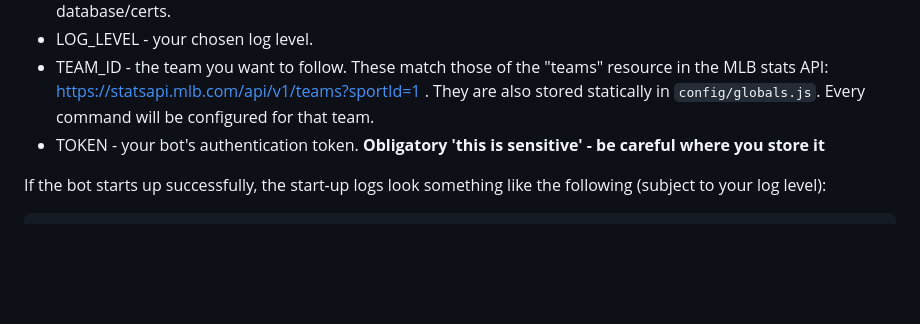
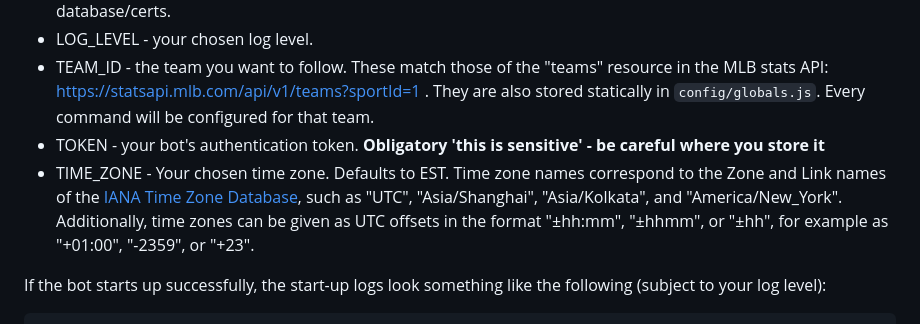
Before and after one commit to AlecM33/mlb-gameday-bot, a Markdown page: README.md, the part around the change. Rendered like a GitHub page; blank space fills up the shorter version.

````diff
--- a/README.md
+++ b/README.md
@@ -62,6 +62,7 @@ The bot is dependent on a short list of environment variables. When these are po
 - LOG_LEVEL - your chosen log level.
 - TEAM_ID - the team you want to follow. These match those of the "teams" resource in the MLB stats API: https://statsapi.mlb.com/api/v1/teams?sportId=1 . They are also stored statically in `config/globals.js`. Every command will be configured for that team.
 - TOKEN - your bot's authentication token. **Obligatory 'this is sensitive' - be careful where you store it**
+- TIME_ZONE - Your chosen time zone. Defaults to EST. Time zone names correspond to the Zone and Link names of the [IANA Time Zone Database](https://www.iana.org/time-zones), such as "UTC", "Asia/Shanghai", "Asia/Kolkata", and "America/New_York". Additionally, time zones can be given as UTC offsets in the format "±hh:mm", "±hhmm", or "±hh", for example as "+01:00", "-2359", or "+23".
 
 If the bot starts up successfully, the start-up logs look something like the following (subject to your log level):
 ```
````
